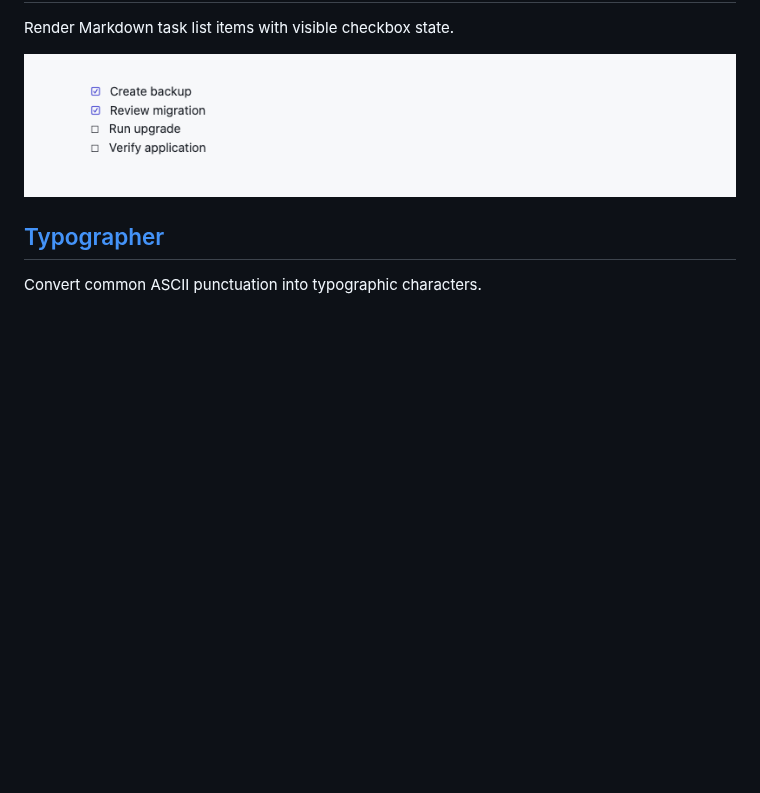
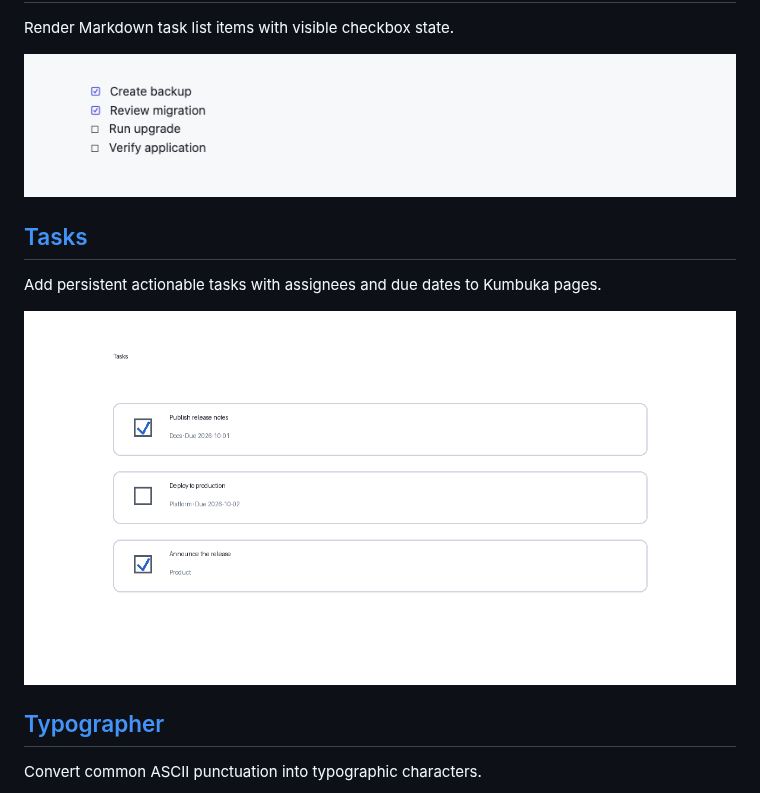
Before and after one commit to kumbuka-me/docs, a Markdown page: content/extensions/index.md, the part around the change. Rendered like a GitHub page; pictures changed too: assets/plugins/tasks/preview.png (added); blank space fills up the shorter version.

Commit message:
docs: sync extension documentation and previews

```diff
--- a/content/extensions/index.md
+++ b/content/extensions/index.md
@@ -162,6 +162,12 @@ Render Markdown task list items with visible checkbox state.
 
 ![Task Lists preview](/assets/plugins/task-lists/preview.png)
 
+## [Tasks](tasks.md)
+
+Add persistent actionable tasks with assignees and due dates to Kumbuka pages.
+
+![Tasks preview](/assets/plugins/tasks/preview.png)
+
 ## [Typographer](typographer.md)
 
 Convert common ASCII punctuation into typographic characters.
```
Also changed, not shown: content/extensions/tasks.md (added, +54 -0 lines).
